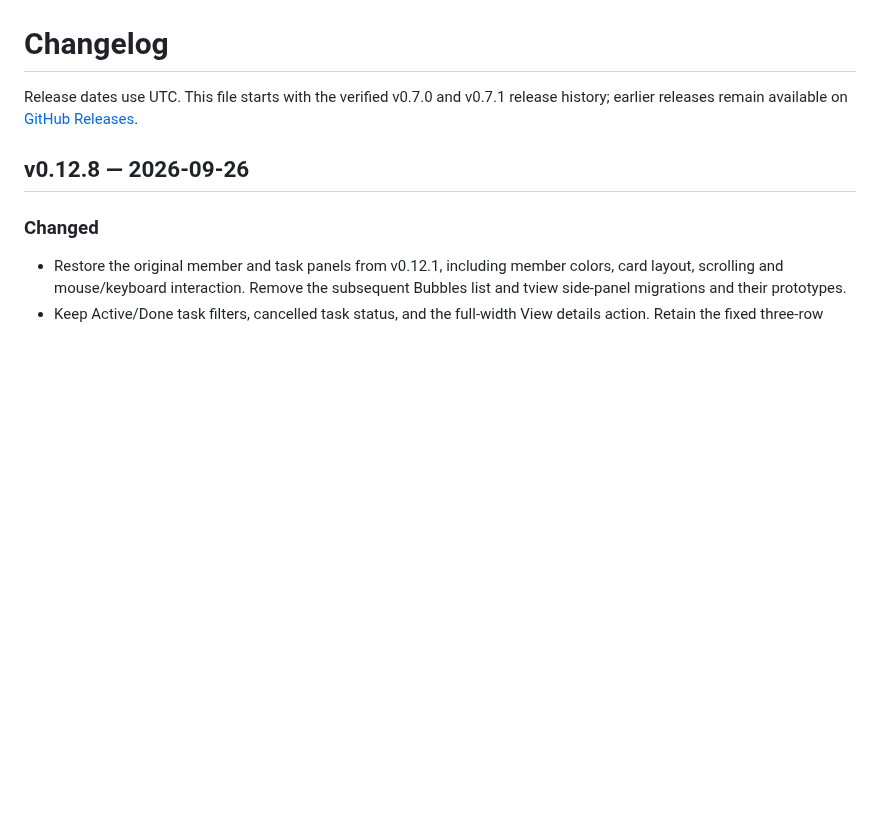
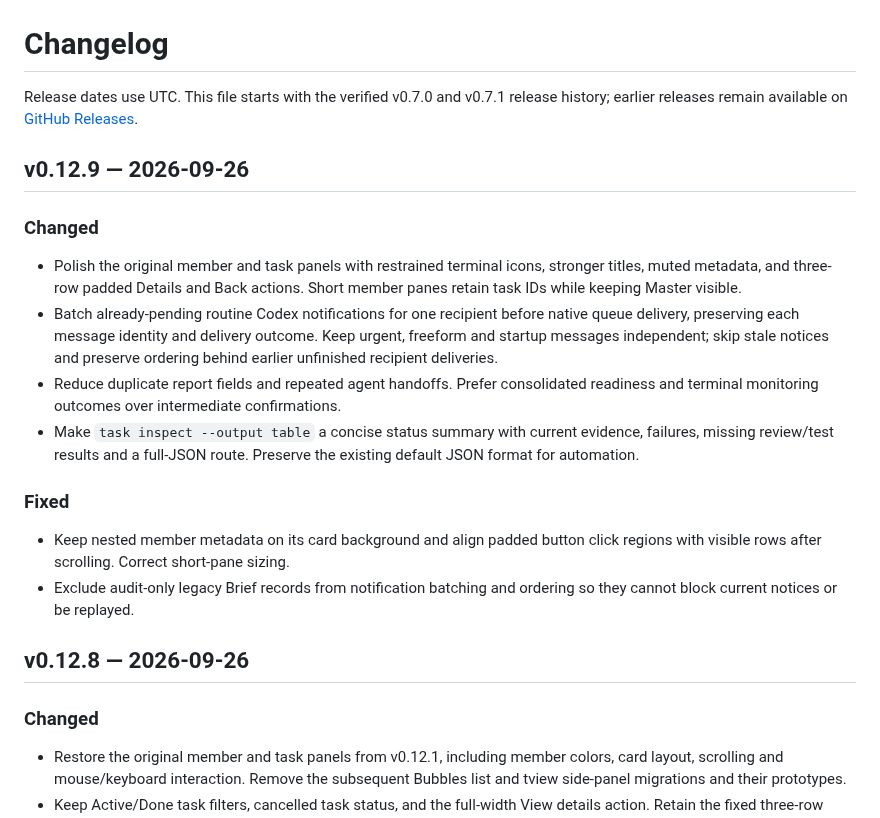
Before and after one commit to ShunL12324/c-squad, a Markdown page: CHANGELOG.md, the part around the change. Drawn GitHub-style; blank space fills up the shorter version.

Commit message:
Prepare v0.12.9 release notes

```diff
--- a/CHANGELOG.md
+++ b/CHANGELOG.md
@@ -3,6 +3,30 @@
 Release dates use UTC. This file starts with the verified v0.7.0 and v0.7.1
 release history; earlier releases remain available on
 [GitHub Releases](https://github.com/ShunL12324/c-squad/releases).
+
+## v0.12.9 — 2026-09-26
+
+### Changed
+
+- Polish the original member and task panels with restrained terminal icons,
+  stronger titles, muted metadata, and three-row padded Details and Back actions.
+  Short member panes retain task IDs while keeping Master visible.
+- Batch already-pending routine Codex notifications for one recipient before
+  native queue delivery, preserving each message identity and delivery outcome.
+  Keep urgent, freeform and startup messages independent; skip stale notices
+  and preserve ordering behind earlier unfinished recipient deliveries.
+- Reduce duplicate report fields and repeated agent handoffs. Prefer consolidated
+  readiness and terminal monitoring outcomes over intermediate confirmations.
+- Make `task inspect --output table` a concise status summary with current
+  evidence, failures, missing review/test results and a full-JSON route.
+  Preserve the existing default JSON format for automation.
+
+### Fixed
+
+- Keep nested member metadata on its card background and align padded button
+  click regions with visible rows after scrolling. Correct short-pane sizing.
+- Exclude audit-only legacy Brief records from notification batching and ordering
+  so they cannot block current notices or be replayed.
 
 ## v0.12.8 — 2026-09-26
 
```
